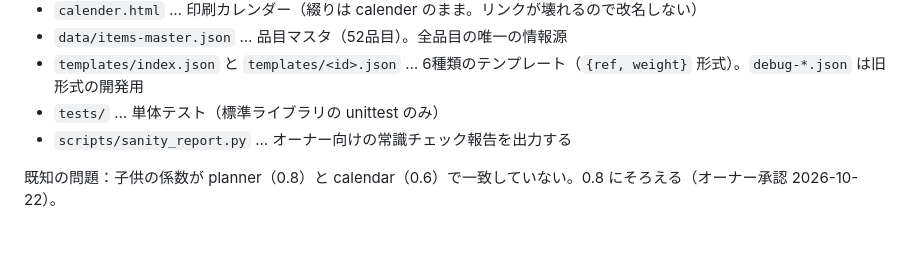
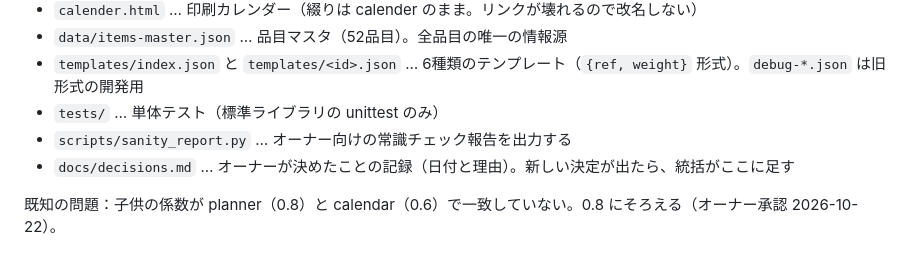
Before and after one commit to t32504m/test_rolling, a Markdown page: CLAUDE.md, the part around the change. Rendered like a GitHub page.

```diff
--- a/CLAUDE.md
+++ b/CLAUDE.md
@@ -32,6 +32,7 @@
 - `templates/index.json` と `templates/<id>.json` … 6種類のテンプレート（`{ref, weight}` 形式）。`debug-*.json` は旧形式の開発用
 - `tests/` … 単体テスト（標準ライブラリの unittest のみ）
 - `scripts/sanity_report.py` … オーナー向けの常識チェック報告を出力する
+- `docs/decisions.md` … オーナーが決めたことの記録（日付と理由）。新しい決定が出たら、統括がここに足す
 
 既知の問題：子供の係数が planner（0.8）と calendar（0.6）で一致していない。0.8 にそろえる（オーナー承認 2026-10-22）。
 
```
Also changed, not shown: docs/decisions.md (added, +56 -0 lines).
